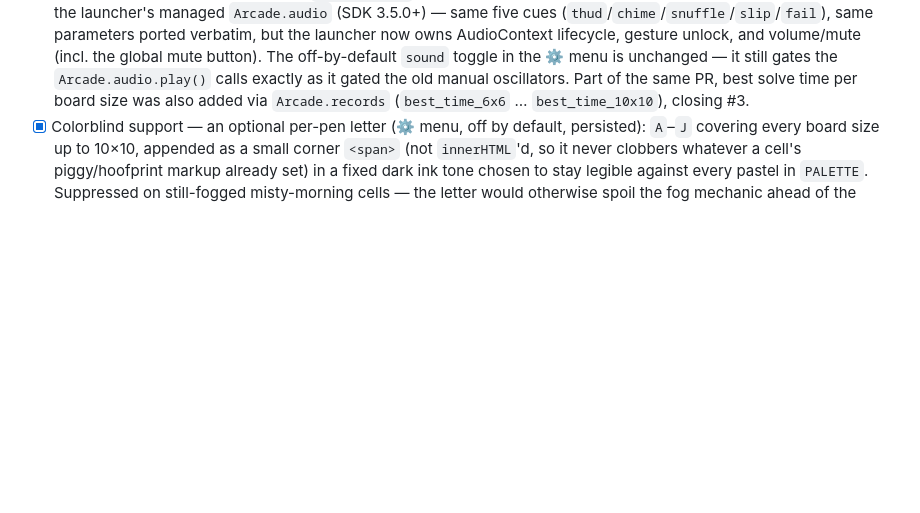
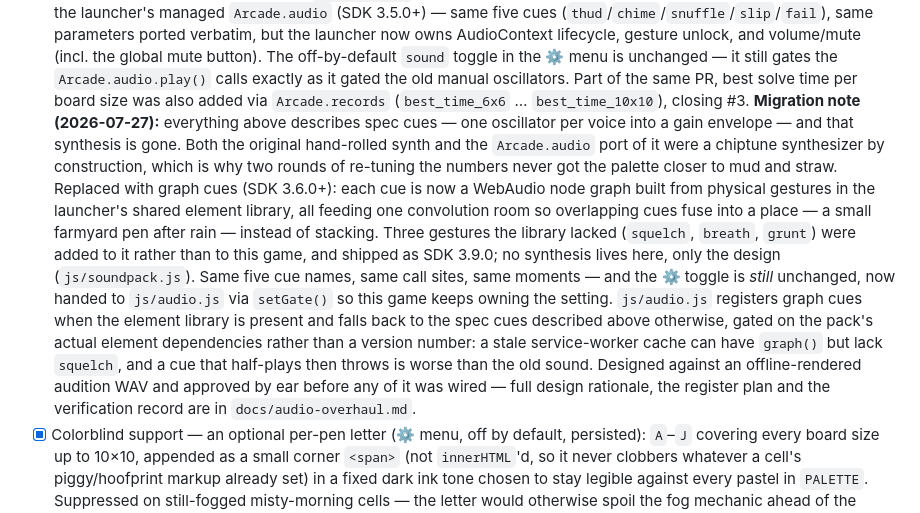
Before and after one commit to paulgibeault/sowduku, a Markdown page: PLAN.md, the part around the change. GitHub-like rendering; blank space fills up the shorter version.

Commit message:
Append graph-cue migration note to the sound entry in PLAN.md
PLAN.md is the canonical narrative for this game, and its sound bullet
still described the spec-cue synthesis as current — two generations
stale. Same convention as the 3.5.0 Arcade.audio note above it: append
rather than rewrite, so the sequence of decisions stays readable.

Co-Authored-By: Claude Fable 5 <noreply@anthropic.com>

```diff
--- a/PLAN.md
+++ b/PLAN.md
@@ -402,6 +402,28 @@ integration, neither caused by the generation itself:
       manual oscillators. Part of the same PR, best solve time per board
       size was also added via `Arcade.records` (`best_time_6x6` …
       `best_time_10x10`), closing #3.
+      **Migration note (2026-07-27):** everything above describes spec cues —
+      one oscillator per voice into a gain envelope — and that synthesis is
+      gone. Both the original hand-rolled synth and the `Arcade.audio` port
+      of it were a chiptune synthesizer by construction, which is why two
+      rounds of re-tuning the numbers never got the palette closer to mud and
+      straw. Replaced with graph cues (SDK 3.6.0+): each cue is now a WebAudio
+      node graph built from physical gestures in the launcher's shared element
+      library, all feeding one convolution room so overlapping cues fuse into
+      a place — a small farmyard pen after rain — instead of stacking. Three
+      gestures the library lacked (`squelch`, `breath`, `grunt`) were added to
+      it rather than to this game, and shipped as SDK 3.9.0; no synthesis
+      lives here, only the design (`js/soundpack.js`). Same five cue names,
+      same call sites, same moments — and the ⚙ toggle is *still* unchanged,
+      now handed to `js/audio.js` via `setGate()` so this game keeps owning
+      the setting. `js/audio.js` registers graph cues when the element library
+      is present and falls back to the spec cues described above otherwise,
+      gated on the pack's actual element dependencies rather than a version
+      number: a stale service-worker cache can have `graph()` but lack
+      `squelch`, and a cue that half-plays then throws is worse than the old
+      sound. Designed against an offline-rendered audition WAV and approved by
+      ear before any of it was wired — full design rationale, the register
+      plan and the verification record are in `docs/audio-overhaul.md`.
 - [x] Colorblind support — an optional per-pen letter (⚙ menu, off by
       default, persisted): `A`–`J` covering every board size up to 10×10,
       appended as a small corner `<span>` (not `innerHTML`'d, so it never
```
